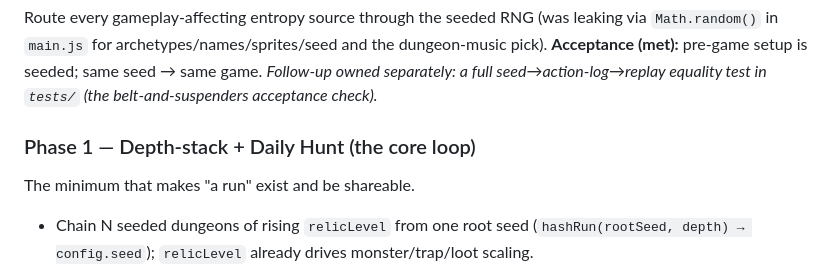
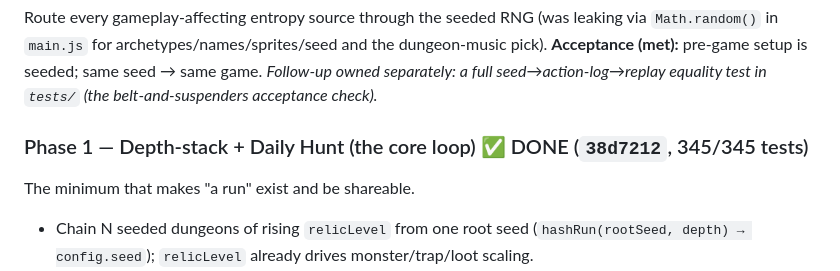
Before and after one commit to jakez-gh/battle-hunter, a Markdown page: ROADMAP.md, the part around the change. Drawn GitHub-style.

```diff
--- a/ROADMAP.md
+++ b/ROADMAP.md
@@ -40,7 +40,7 @@ dungeon-music pick). **Acceptance (met):** pre-game setup is seeded; same seed
 same game. *Follow-up owned separately: a full seed→action-log→replay equality
 test in `tests/` (the belt-and-suspenders acceptance check).*
 
-### Phase 1 — Depth-stack + Daily Hunt (the core loop)
+### Phase 1 — Depth-stack + Daily Hunt (the core loop) ✅ DONE (`38d7212`, 345/345 tests)
 The minimum that makes "a run" exist and be shareable.
 - Chain N seeded dungeons of rising `relicLevel` from one root seed
   (`hashRun(rootSeed, depth) → config.seed`); `relicLevel` already drives
```
Also changed, not shown: WORK.md (+31 -3 lines).
